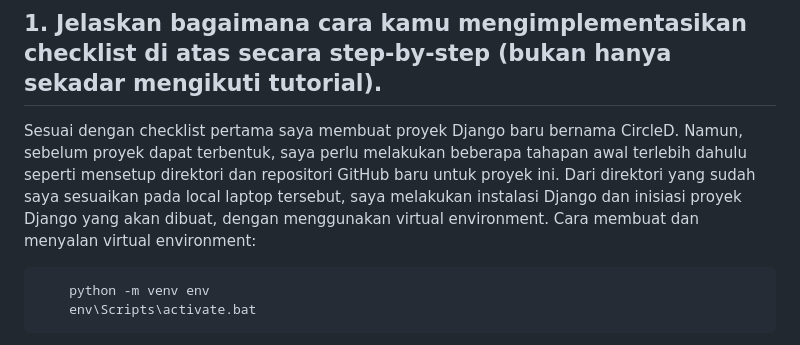
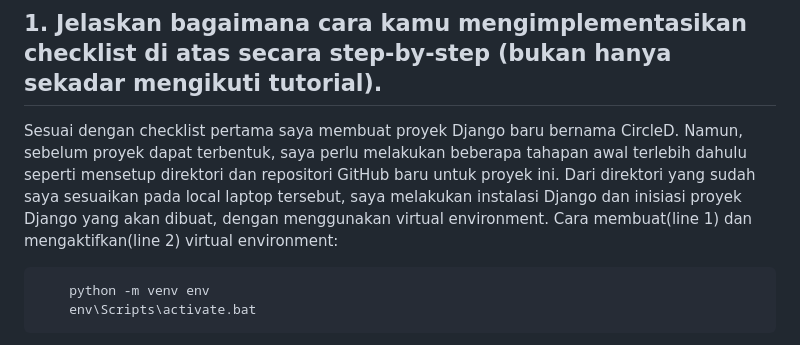
Before and after one commit to dienzahraaa/CircleD, a Markdown page: README.md, the part around the change. GitHub-like rendering.

Commit message:
Revision README.md

```diff
--- a/README.md
+++ b/README.md
@@ -6,7 +6,7 @@ Kelas : PBP-F
 
 
 ## 1. Jelaskan bagaimana cara kamu mengimplementasikan checklist di atas secara step-by-step (bukan hanya sekadar mengikuti tutorial).
-Sesuai dengan checklist pertama saya membuat proyek Django baru bernama CircleD. Namun, sebelum proyek dapat terbentuk, saya perlu melakukan beberapa tahapan awal terlebih dahulu seperti mensetup direktori dan repositori GitHub baru untuk proyek ini. Dari direktori yang sudah saya sesuaikan pada local laptop tersebut, saya melakukan instalasi Django dan inisiasi proyek Django yang akan dibuat, dengan menggunakan virtual environment. Cara membuat dan menyalan virtual environment:
+Sesuai dengan checklist pertama saya membuat proyek Django baru bernama CircleD. Namun, sebelum proyek dapat terbentuk, saya perlu melakukan beberapa tahapan awal terlebih dahulu seperti mensetup direktori dan repositori GitHub baru untuk proyek ini. Dari direktori yang sudah saya sesuaikan pada local laptop tersebut, saya melakukan instalasi Django dan inisiasi proyek Django yang akan dibuat, dengan menggunakan virtual environment. Cara membuat(line 1) dan mengaktifkan(line 2) virtual environment:
 
         python -m venv env
         env\Scripts\activate.bat
```
